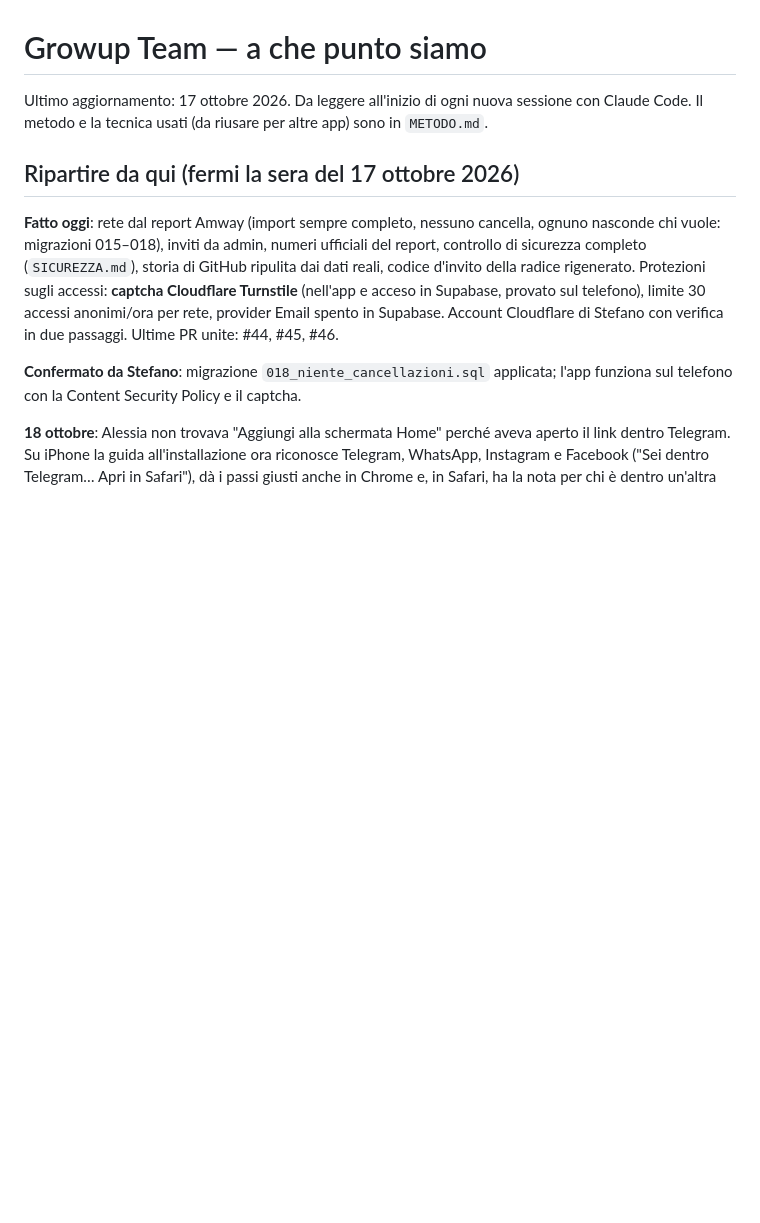
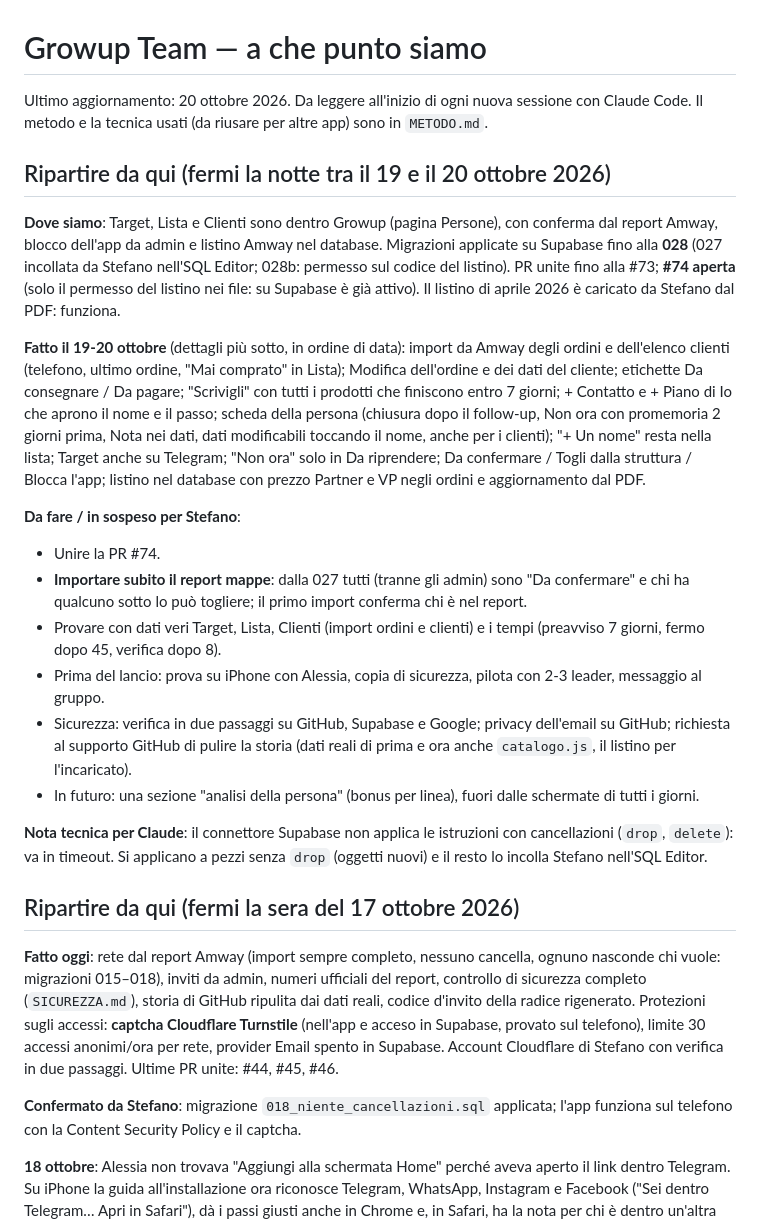
Before and after one commit to CL21-AeS/CL21-AeS.github.io, a Markdown page: growup-team/STATO.md, the part around the change. Rendered like a GitHub page; blank space fills up the shorter version.

Commit message:
Growup Team: STATO.md, il punto di ripresa al 20 ottobre
Co-Authored-By: Claude Opus 5.5 <noreply@anthropic.com>
Claude-Session: https://claude.ai/code/session_01GjNEe1H2CSLtLt41uQAy53

```diff
--- a/growup-team/STATO.md
+++ b/growup-team/STATO.md
@@ -1,7 +1,36 @@
 # Growup Team — a che punto siamo
 
-Ultimo aggiornamento: 17 ottobre 2026. Da leggere all'inizio di ogni nuova sessione con Claude Code.
+Ultimo aggiornamento: 20 ottobre 2026. Da leggere all'inizio di ogni nuova sessione con Claude Code.
 Il metodo e la tecnica usati (da riusare per altre app) sono in `METODO.md`.
+
+## Ripartire da qui (fermi la notte tra il 19 e il 20 ottobre 2026)
+
+**Dove siamo**: Target, Lista e Clienti sono dentro Growup (pagina Persone), con conferma dal report Amway, blocco
+dell'app da admin e listino Amway nel database. Migrazioni applicate su Supabase fino alla **028** (027 incollata da
+Stefano nell'SQL Editor; 028b: permesso sul codice del listino). PR unite fino alla #73; **#74 aperta** (solo il permesso
+del listino nei file: su Supabase è già attivo). Il listino di aprile 2026 è caricato da Stefano dal PDF: funziona.
+
+**Fatto il 19-20 ottobre** (dettagli più sotto, in ordine di data): import da Amway degli ordini e dell'elenco clienti
+(telefono, ultimo ordine, "Mai comprato" in Lista); Modifica dell'ordine e dei dati del cliente; etichette Da consegnare /
+Da pagare; "Scrivigli" con tutti i prodotti che finiscono entro 7 giorni; + Contatto e + Piano di Io che aprono il nome e
+il passo; scheda della persona (chiusura dopo il follow-up, Non ora con promemoria 2 giorni prima, Nota nei dati, dati
+modificabili toccando il nome, anche per i clienti); "+ Un nome" resta nella lista; Target anche su Telegram; "Non ora"
+solo in Da riprendere; Da confermare / Togli dalla struttura / Blocca l'app; listino nel database con prezzo Partner e
+VP negli ordini e aggiornamento dal PDF.
+
+**Da fare / in sospeso per Stefano**:
+- Unire la PR #74.
+- **Importare subito il report mappe**: dalla 027 tutti (tranne gli admin) sono "Da confermare" e chi ha qualcuno sotto
+  lo può togliere; il primo import conferma chi è nel report.
+- Provare con dati veri Target, Lista, Clienti (import ordini e clienti) e i tempi (preavviso 7 giorni, fermo dopo 45,
+  verifica dopo 8).
+- Prima del lancio: prova su iPhone con Alessia, copia di sicurezza, pilota con 2-3 leader, messaggio al gruppo.
+- Sicurezza: verifica in due passaggi su GitHub, Supabase e Google; privacy dell'email su GitHub; richiesta al supporto
+  GitHub di pulire la storia (dati reali di prima e ora anche `catalogo.js`, il listino per l'incaricato).
+- In futuro: una sezione "analisi della persona" (bonus per linea), fuori dalle schermate di tutti i giorni.
+
+**Nota tecnica per Claude**: il connettore Supabase non applica le istruzioni con cancellazioni (`drop`, `delete`):
+va in timeout. Si applicano a pezzi senza `drop` (oggetti nuovi) e il resto lo incolla Stefano nell'SQL Editor.
 
 ## Ripartire da qui (fermi la sera del 17 ottobre 2026)
 
```
